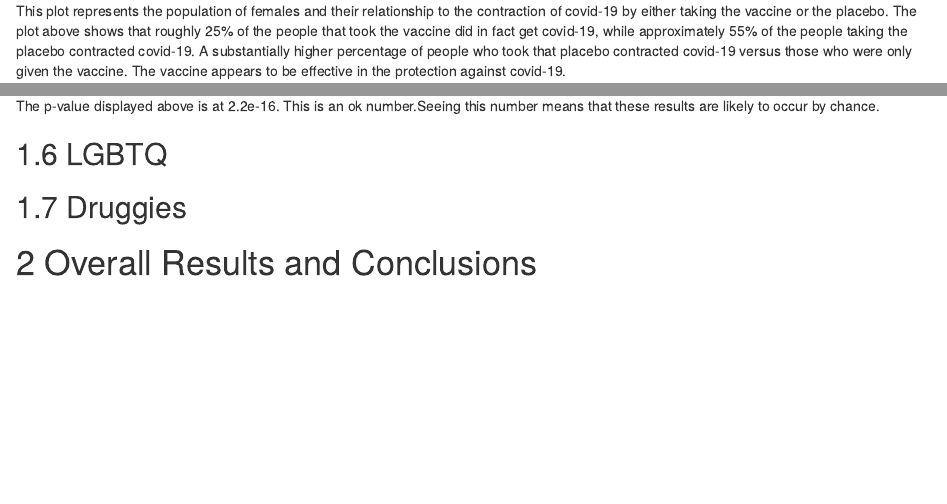
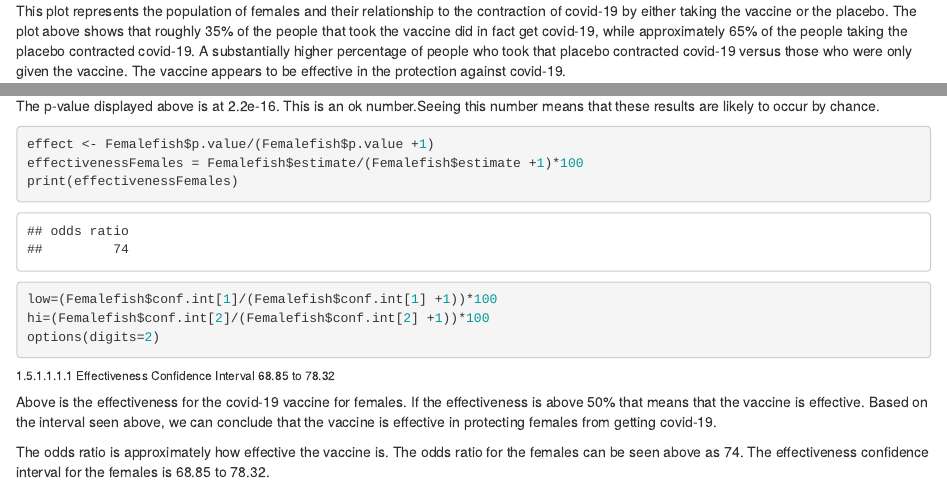
Before and after one commit to zanyadavenport2/Final_2024, an R Markdown document (Final.rmd): the page in a window 1100 px wide, from 4810 px down, and a second part further down, joined at a grey line. Rendered offline with R 4.5, knitr and Pandoc, with nearby package versions; some code elsewhere in the file could not run offline.

Commit message:
confidence interval and infrential test

````diff
--- a/Final.rmd
+++ b/Final.rmd
@@ -112,7 +112,7 @@ basicCC + geom_bar(stat="identity", position = "dodge")
 ```
 
 This plot represents the population of females and their relationship to the contraction of covid-19 by either taking the vaccine or the placebo.
-The plot above shows that roughly 25% of the people that took the vaccine did in fact get covid-19, while approximately 55% of the people taking the placebo contracted covid-19. A substantially higher percentage of people who took that placebo contracted covid-19 versus those who were only given the vaccine. The vaccine appears to be effective in the protection against covid-19.
+The plot above shows that roughly 35% of the people that took the vaccine did in fact get covid-19, while approximately 65% of the people taking the placebo contracted covid-19. A substantially higher percentage of people who took that placebo contracted covid-19 versus those who were only given the vaccine. The vaccine appears to be effective in the protection against covid-19.
 
 #### Numerical Results
 
@@ -136,6 +136,26 @@ Femalefish
 
 The p-value displayed above is at 2.2e-16. This is an ok number.Seeing this number means that these results are likely to occur by chance.
 
+```{r}
+effect <- Femalefish$p.value/(Femalefish$p.value +1)
+effectivenessFemales = Femalefish$estimate/(Femalefish$estimate +1)*100
+print(effectivenessFemales)
+```
+
+```{r}
+low=(Femalefish$conf.int[1]/(Femalefish$conf.int[1] +1))*100
+hi=(Femalefish$conf.int[2]/(Femalefish$conf.int[2] +1))*100
+options(digits=2)
+```
+
+###### Effectiveness Confidence Interval `r low`  to `r hi`
+
+
+
+Above is the effectiveness for the covid-19 vaccine for females. If the effectiveness is above 50% that means that the vaccine is effective. Based on the interval seen above, we can conclude that the vaccine is effective in protecting females from getting covid-19.
+
+The odds ratio is approximately how effective the vaccine is. The odds ratio for the females can be seen above as 74. The effectiveness confidence interval for the females is 68.85 to 78.32.
+
 ## LGBTQ
 
 
````
Also changed, not shown: Final.rmd (8 more changed lines).
